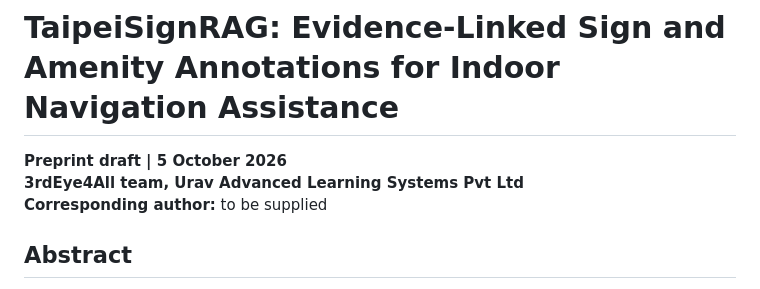
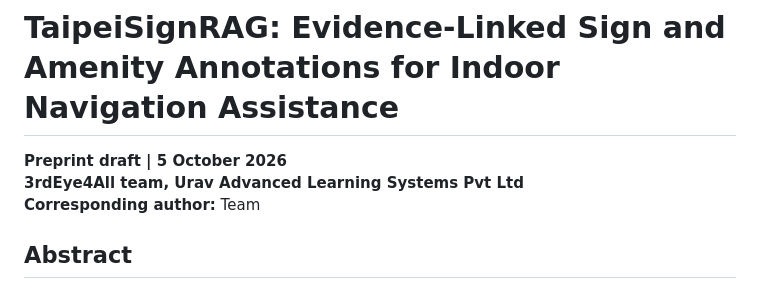
Before and after one commit to UravAdvanced/TaipeiSignRAG, a Markdown page: paper/draft.md, the part around the change. GitHub-like rendering.

Commit message:
Revise corresponding author in draft
Updated corresponding author information in the draft.

```diff
--- a/paper/draft.md
+++ b/paper/draft.md
@@ -2,7 +2,7 @@
 
 **Preprint draft | 5 October 2026**
 **3rdEye4All team, Urav Advanced Learning Systems Pvt Ltd**
-**Corresponding author:** to be supplied
+**Corresponding author:** Team
 
 ## Abstract
 
```
